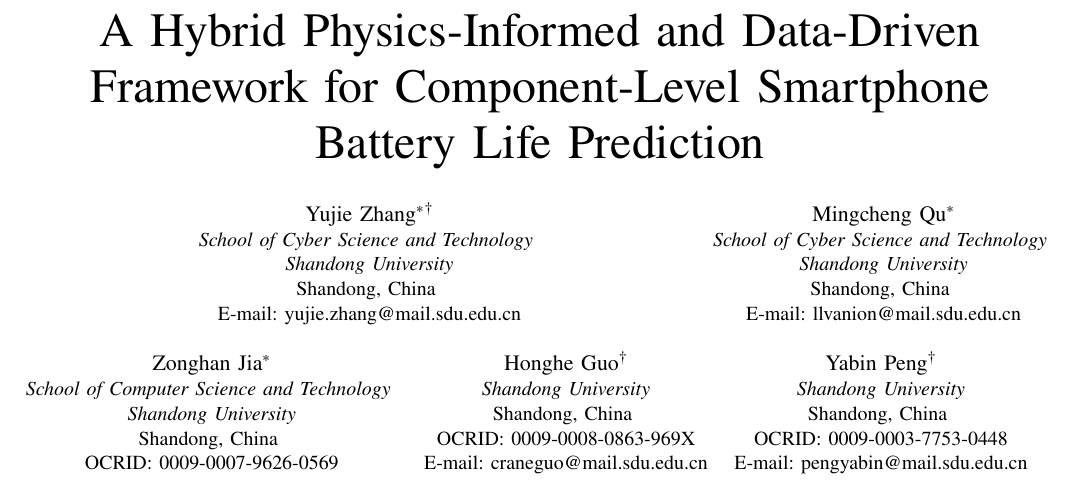
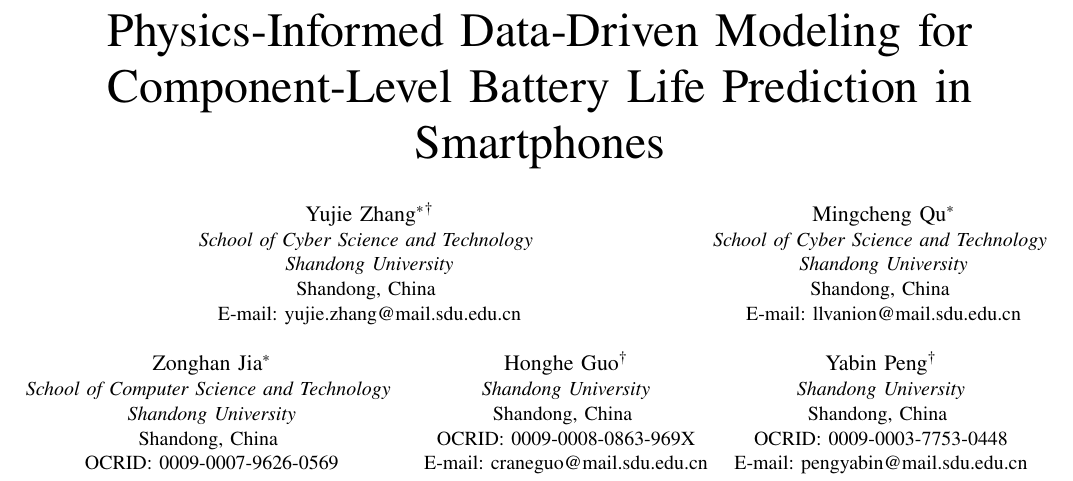
Before and after one commit to Zyphoriate/CETUS, a LaTeX paper (icce_berlin_2026.tex): part of page 1 of 7, cut so that both start at the same text. Compiled offline with pdfLaTeX; a missing font is replaced by an installed copy or a similar font; a LaTeX package or settings file that is missing is left out.

Commit message:
更新论文标题为“基于物理信息的数据驱动建模的组件级智能手机电池寿命预测”

```diff
--- a/icce_berlin_2026.tex
+++ b/icce_berlin_2026.tex
@@ -20,7 +20,7 @@
 
 \begin{document}
 
-\title{A Hybrid Physics-Informed and Data-Driven Framework for Component-Level Smartphone Battery Life Prediction}
+\title{Physics-Informed Data-Driven Modeling for Component-Level Battery Life Prediction in Smartphones}
 
 \author{
 \IEEEauthorblockN{Yujie Zhang$^*$$^{\dagger}$\thanks{$^*$These three authors contributed equally. $\dagger$Corresponding authors.}}
```
